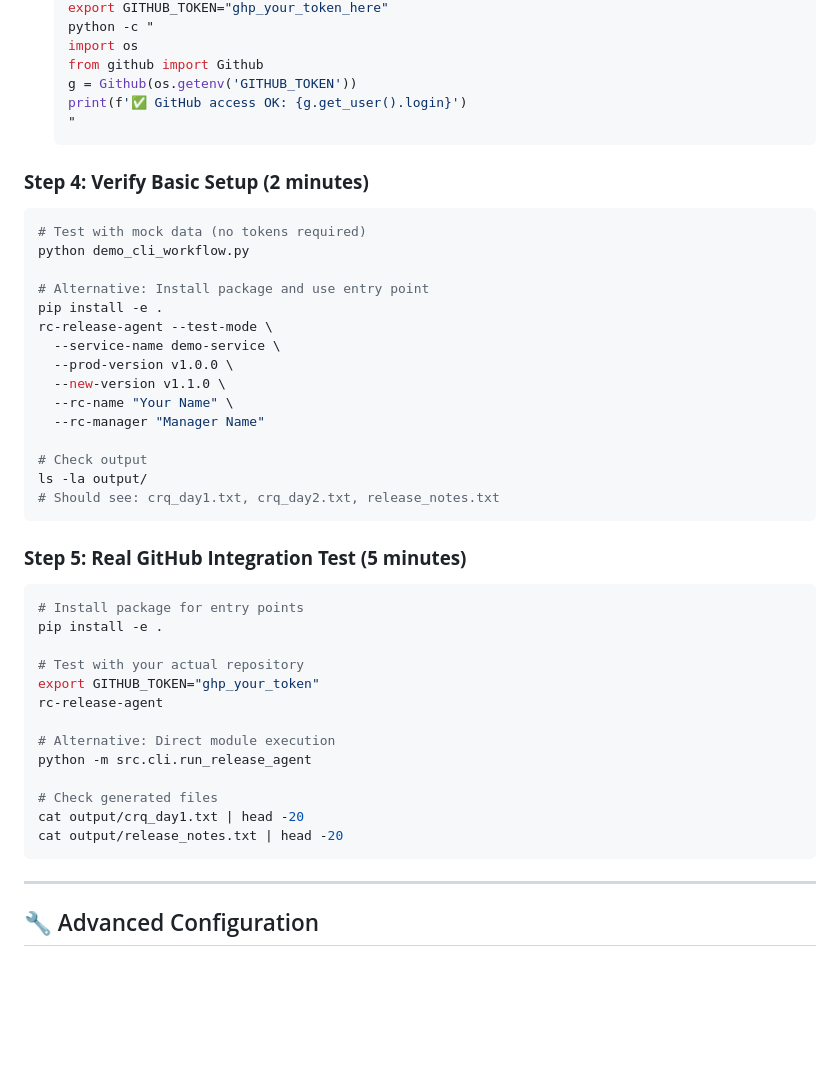
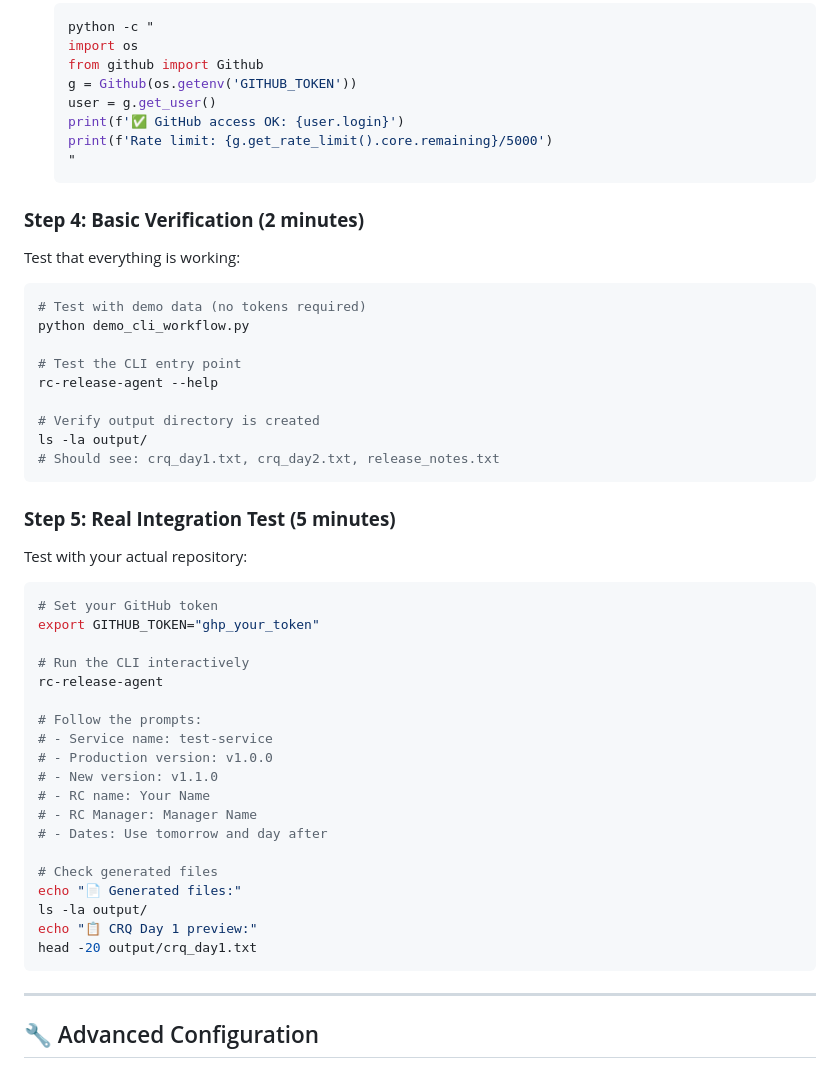
Before and after one commit to ArnoldoM23/automated-release-rc, a Markdown page: docs/SETUP.md, the part around the change printed below. GitHub-like rendering; blank space fills up the shorter version.

````diff
--- a/docs/SETUP.md
+++ b/docs/SETUP.md
@@ -102,46 +87,52 @@ dashboard:
    import os
    from github import Github
    g = Github(os.getenv('GITHUB_TOKEN'))
-   print(f'✅ GitHub access OK: {g.get_user().login}')
+   user = g.get_user()
+   print(f'✅ GitHub access OK: {user.login}')
+   print(f'Rate limit: {g.get_rate_limit().core.remaining}/5000')
    "
    ```
 
-### **Step 4: Verify Basic Setup (2 minutes)**
+### **Step 4: Basic Verification (2 minutes)**
+
+Test that everything is working:
 
 ```bash
-# Test with mock data (no tokens required)
+# Test with demo data (no tokens required)
 python demo_cli_workflow.py
 
-# Alternative: Install package and use entry point
-pip install -e .
-rc-release-agent --test-mode \
-  --service-name demo-service \
-  --prod-version v1.0.0 \
-  --new-version v1.1.0 \
-  --rc-name "Your Name" \
-  --rc-manager "Manager Name"
+# Test the CLI entry point
+rc-release-agent --help
 
-# Check output
+# Verify output directory is created
 ls -la output/
 # Should see: crq_day1.txt, crq_day2.txt, release_notes.txt
 ```
 
-### **Step 5: Real GitHub Integration Test (5 minutes)**
+### **Step 5: Real Integration Test (5 minutes)**
+
+Test with your actual repository:
 
 ```bash
-# Install package for entry points
-pip install -e .
+# Set your GitHub token
+export GITHUB_TOKEN="ghp_your_token"
 
-# Test with your actual repository
-export GITHUB_TOKEN="ghp_your_token"
+# Run the CLI interactively
 rc-release-agent
 
-# Alternative: Direct module execution
-python -m src.cli.run_release_agent
+# Follow the prompts:
+# - Service name: test-service
+# - Production version: v1.0.0
+# - New version: v1.1.0
+# - RC name: Your Name
+# - RC Manager: Manager Name
+# - Dates: Use tomorrow and day after
 
 # Check generated files
-cat output/crq_day1.txt | head -20
-cat output/release_notes.txt | head -20
+echo "📄 Generated files:"
+ls -la output/
+echo "📋 CRQ Day 1 preview:"
+head -20 output/crq_day1.txt
 ```
 
 ---
````
Also changed, not shown: other parts of docs/SETUP.md (+35 -50 lines).
